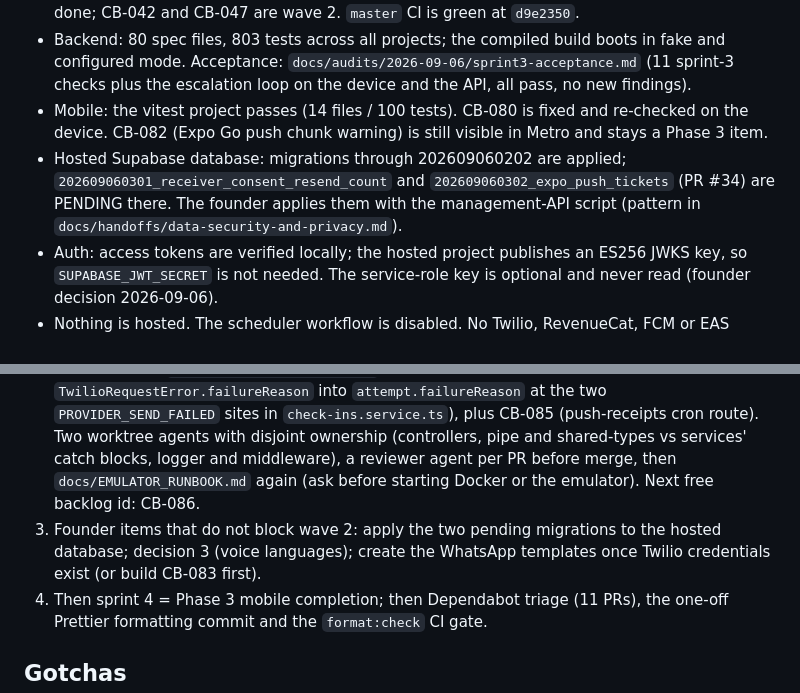
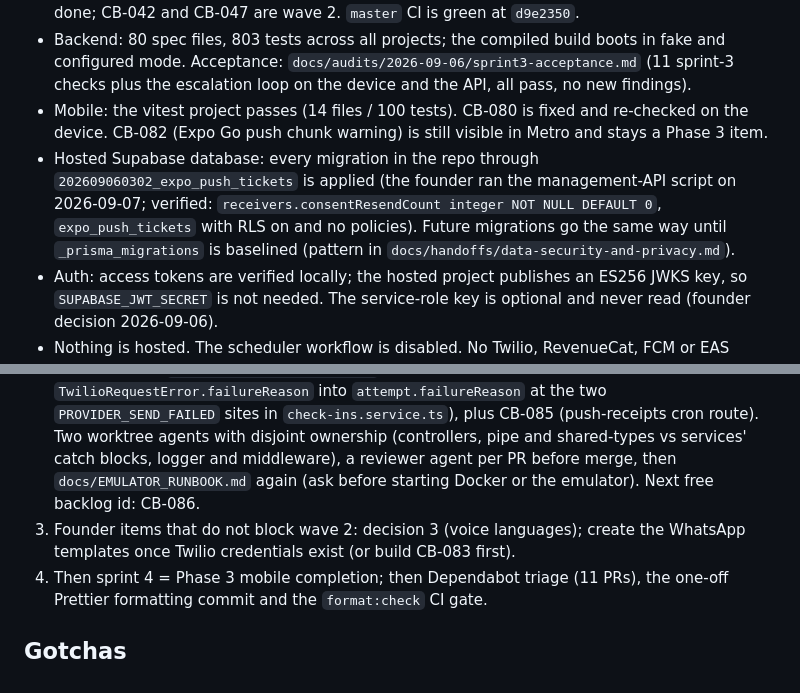
Before and after one commit to shahbaz242630/Family-Checkin, a Markdown page: PROJECT_HANDOFF.md, 2 parts joined by grey strips. GitHub-like rendering.

Commit message:
Record that the hosted Supabase schema is current through migration 202609060302 (#38)
The founder applied 202609060301_receiver_consent_resend_count and 202609060302_expo_push_tickets to the hosted project on 2026-09-07 through the management-API script; preflight after the apply shows both present, expo_push_tickets with RLS on and no policies, and the new integer column with its default.


Claude-Session: https://claude.ai/code/session_013wkQb2rxBFCy77Utxi1kwP

Co-authored-by: Claude Fable 5.1 <noreply@anthropic.com>

```diff
--- a/PROJECT_HANDOFF.md
+++ b/PROJECT_HANDOFF.md
@@ -91,7 +91,7 @@ Env files exist locally and are gitignored: `apps/backend/.env`, `apps/mobile/.e
 - Sprint 1 (PRs #17 to #21), sprint 2 (#25 to #31) and sprint 3 wave 1 (#34, #35, #36) are merged. Phase 1 is complete except CB-078 (needs approval to touch a protected auth file). Phase 2 is complete in code (CB-019 to CB-026); CB-022's audio recordings wait on decision 3 and CB-083 (template-creation script) is new. Of the hardening set, CB-045 and CB-048 are done; CB-042 and CB-047 are wave 2. `master` CI is green at `d9e2350`.
 - Backend: 80 spec files, 803 tests across all projects; the compiled build boots in fake and configured mode. Acceptance: `docs/audits/2026-09-06/sprint3-acceptance.md` (11 sprint-3 checks plus the escalation loop on the device and the API, all pass, no new findings).
 - Mobile: the vitest project passes (14 files / 100 tests). CB-080 is fixed and re-checked on the device. CB-082 (Expo Go push chunk warning) is still visible in Metro and stays a Phase 3 item.
-- Hosted Supabase database: migrations through 202609060202 are applied; `202609060301_receiver_consent_resend_count` and `202609060302_expo_push_tickets` (PR #34) are PENDING there. The founder applies them with the management-API script (pattern in `docs/handoffs/data-security-and-privacy.md`).
+- Hosted Supabase database: every migration in the repo through `202609060302_expo_push_tickets` is applied (the founder ran the management-API script on 2026-09-07; verified: `receivers.consentResendCount integer NOT NULL DEFAULT 0`, `expo_push_tickets` with RLS on and no policies). Future migrations go the same way until `_prisma_migrations` is baselined (pattern in `docs/handoffs/data-security-and-privacy.md`).
 - Auth: access tokens are verified locally; the hosted project publishes an ES256 JWKS key, so `SUPABASE_JWT_SECRET` is not needed. The service-role key is optional and never read (founder decision 2026-09-06).
 - Nothing is hosted. The scheduler workflow is disabled. No Twilio, RevenueCat, FCM or EAS credentials exist; `docs/providers/twilio.md` and `docs/providers/whatsapp.md` say exactly what to configure when they do.
 - 11 Dependabot PRs are open, deferred.
@@ -100,7 +100,7 @@ Env files exist locally and are gitignored: `apps/backend/.env`, `apps/mobile/.e
 
 1. On `master`: `git status --short --branch`, `npm ci` (the lockfile gained `jose` in #35), then `npm run verify`.
 2. Sprint 3 wave 2 = CB-042 (zod body validation, one schema per body, shared with mobile; fold in CB-084, the `upsertFromSupabaseIdentity` alias removal) and CB-047 (logging; also write `TwilioRequestError.failureReason` into `attempt.failureReason` at the two `PROVIDER_SEND_FAILED` sites in `check-ins.service.ts`), plus CB-085 (push-receipts cron route). Two worktree agents with disjoint ownership (controllers, pipe and shared-types vs services' catch blocks, logger and middleware), a reviewer agent per PR before merge, then `docs/EMULATOR_RUNBOOK.md` again (ask before starting Docker or the emulator). Next free backlog id: CB-086.
-3. Founder items that do not block wave 2: apply the two pending migrations to the hosted database; decision 3 (voice languages); create the WhatsApp templates once Twilio credentials exist (or build CB-083 first).
+3. Founder items that do not block wave 2: decision 3 (voice languages); create the WhatsApp templates once Twilio credentials exist (or build CB-083 first).
 4. Then sprint 4 = Phase 3 mobile completion; then Dependabot triage (11 PRs), the one-off Prettier formatting commit and the `format:check` CI gate.
 
 ## Gotchas
```
Also changed, not shown: docs/handoffs/data-security-and-privacy.md (+1 -1 lines).
